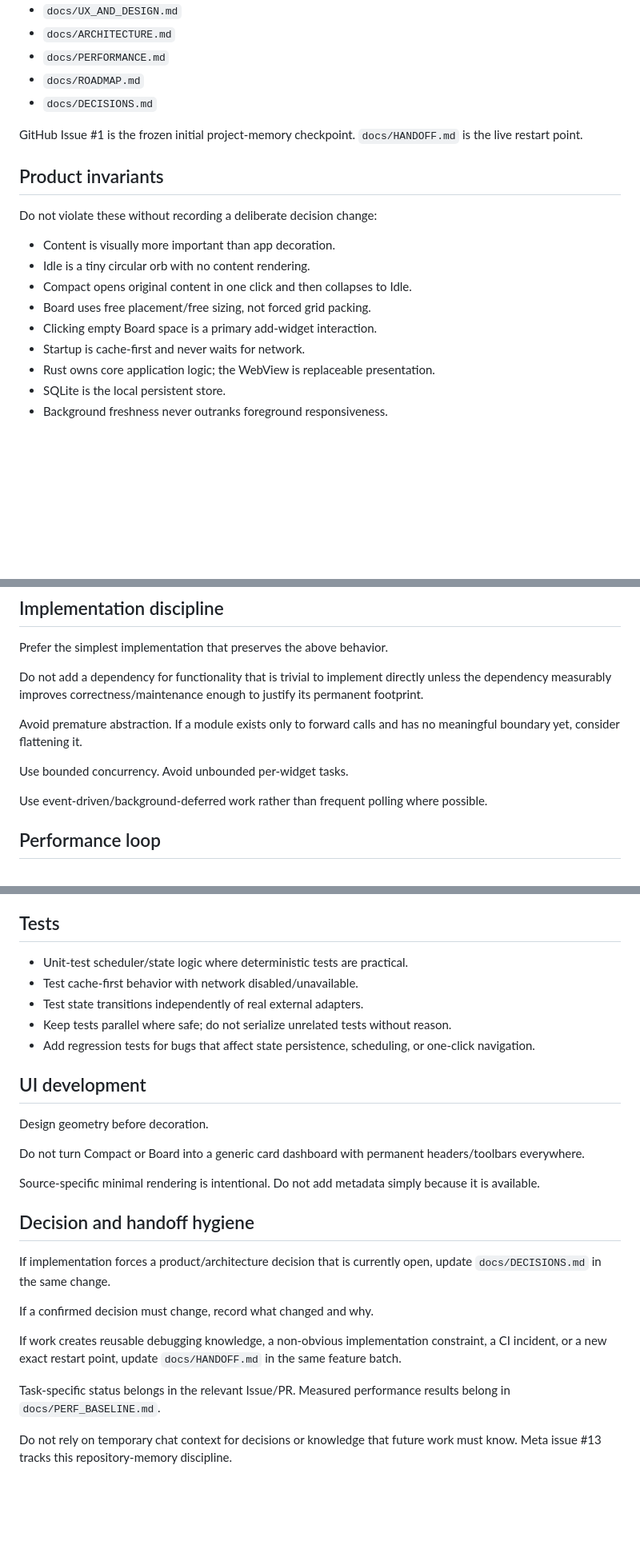
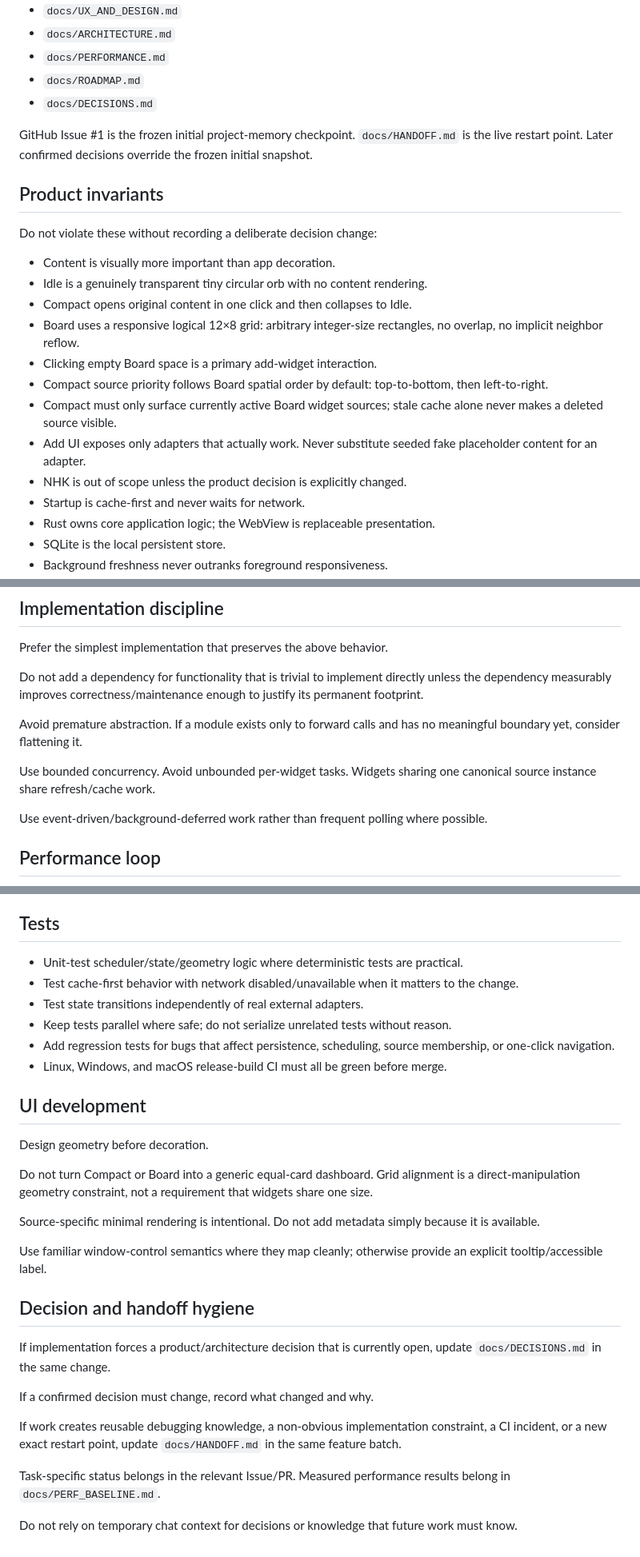
Before and after one commit to Nasu726/dopagaki-board, a Markdown page: AGENTS.md, 3 parts joined by grey strips. Shown at 80% size. Rendered like a GitHub page; blank space fills up the shorter version.

Commit message:
Update agent invariants for confirmed practical layout

```diff
--- a/AGENTS.md
+++ b/AGENTS.md
@@ -15,17 +15,21 @@ Before substantial work, read:
 - `docs/ROADMAP.md`
 - `docs/DECISIONS.md`
 
-GitHub Issue #1 is the frozen initial project-memory checkpoint. `docs/HANDOFF.md` is the live restart point.
+GitHub Issue #1 is the frozen initial project-memory checkpoint. `docs/HANDOFF.md` is the live restart point. Later confirmed decisions override the frozen initial snapshot.
 
 ## Product invariants
 
 Do not violate these without recording a deliberate decision change:
 
 - Content is visually more important than app decoration.
-- Idle is a tiny circular orb with no content rendering.
+- Idle is a genuinely transparent tiny circular orb with no content rendering.
 - Compact opens original content in one click and then collapses to Idle.
-- Board uses free placement/free sizing, not forced grid packing.
+- Board uses a responsive logical 12×8 grid: arbitrary integer-size rectangles, no overlap, no implicit neighbor reflow.
 - Clicking empty Board space is a primary add-widget interaction.
+- Compact source priority follows Board spatial order by default: top-to-bottom, then left-to-right.
+- Compact must only surface currently active Board widget sources; stale cache alone never makes a deleted source visible.
+- Add UI exposes only adapters that actually work. Never substitute seeded fake placeholder content for an adapter.
+- NHK is out of scope unless the product decision is explicitly changed.
 - Startup is cache-first and never waits for network.
 - Rust owns core application logic; the WebView is replaceable presentation.
 - SQLite is the local persistent store.
@@ -40,7 +44,7 @@ Do not add a dependency for functionality that is trivial to implement directly
 
 Avoid premature abstraction. If a module exists only to forward calls and has no meaningful boundary yet, consider flattening it.
 
-Use bounded concurrency. Avoid unbounded per-widget tasks.
+Use bounded concurrency. Avoid unbounded per-widget tasks. Widgets sharing one canonical source instance share refresh/cache work.
 
 Use event-driven/background-deferred work rather than frequent polling where possible.
 
@@ -64,19 +68,22 @@ Look specifically for:
 
 ## Tests
 
-- Unit-test scheduler/state logic where deterministic tests are practical.
-- Test cache-first behavior with network disabled/unavailable.
+- Unit-test scheduler/state/geometry logic where deterministic tests are practical.
+- Test cache-first behavior with network disabled/unavailable when it matters to the change.
 - Test state transitions independently of real external adapters.
 - Keep tests parallel where safe; do not serialize unrelated tests without reason.
-- Add regression tests for bugs that affect state persistence, scheduling, or one-click navigation.
+- Add regression tests for bugs that affect persistence, scheduling, source membership, or one-click navigation.
+- Linux, Windows, and macOS release-build CI must all be green before merge.
 
 ## UI development
 
 Design geometry before decoration.
 
-Do not turn Compact or Board into a generic card dashboard with permanent headers/toolbars everywhere.
+Do not turn Compact or Board into a generic equal-card dashboard. Grid alignment is a direct-manipulation geometry constraint, not a requirement that widgets share one size.
 
 Source-specific minimal rendering is intentional. Do not add metadata simply because it is available.
+
+Use familiar window-control semantics where they map cleanly; otherwise provide an explicit tooltip/accessible label.
 
 ## Decision and handoff hygiene
 
@@ -88,4 +95,4 @@ If work creates reusable debugging knowledge, a non-obvious implementation const
 
 Task-specific status belongs in the relevant Issue/PR. Measured performance results belong in `docs/PERF_BASELINE.md`.
 
-Do not rely on temporary chat context for decisions or knowledge that future work must know. Meta issue #13 tracks this repository-memory discipline.
+Do not rely on temporary chat context for decisions or knowledge that future work must know.
```
